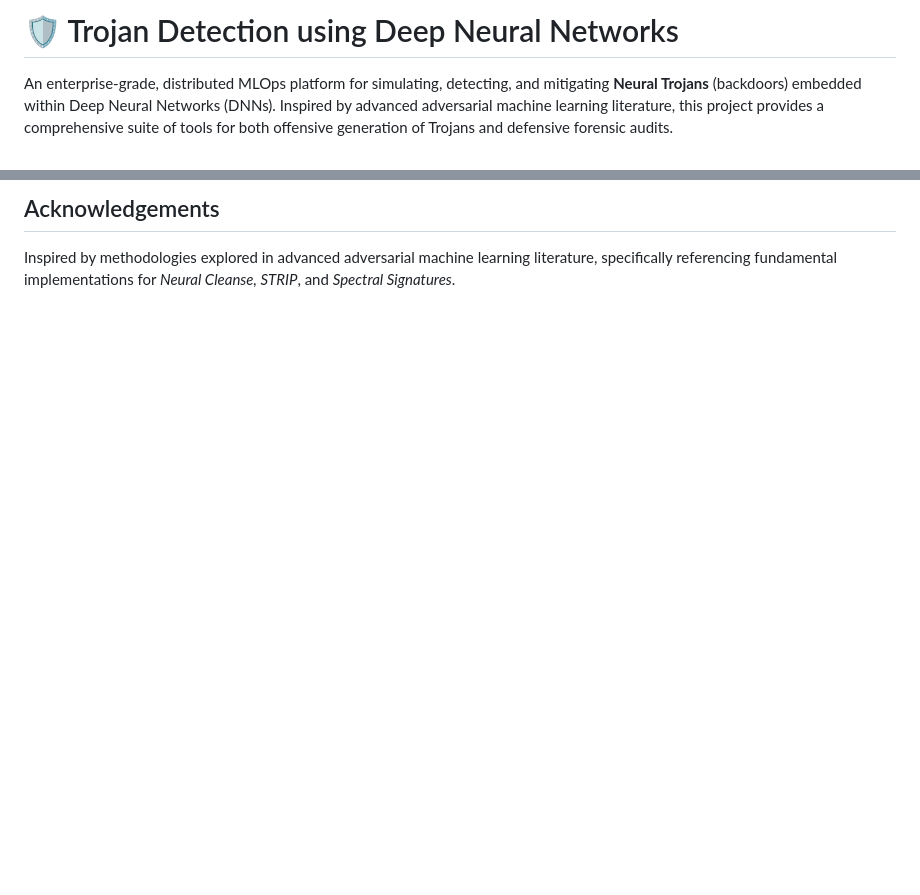
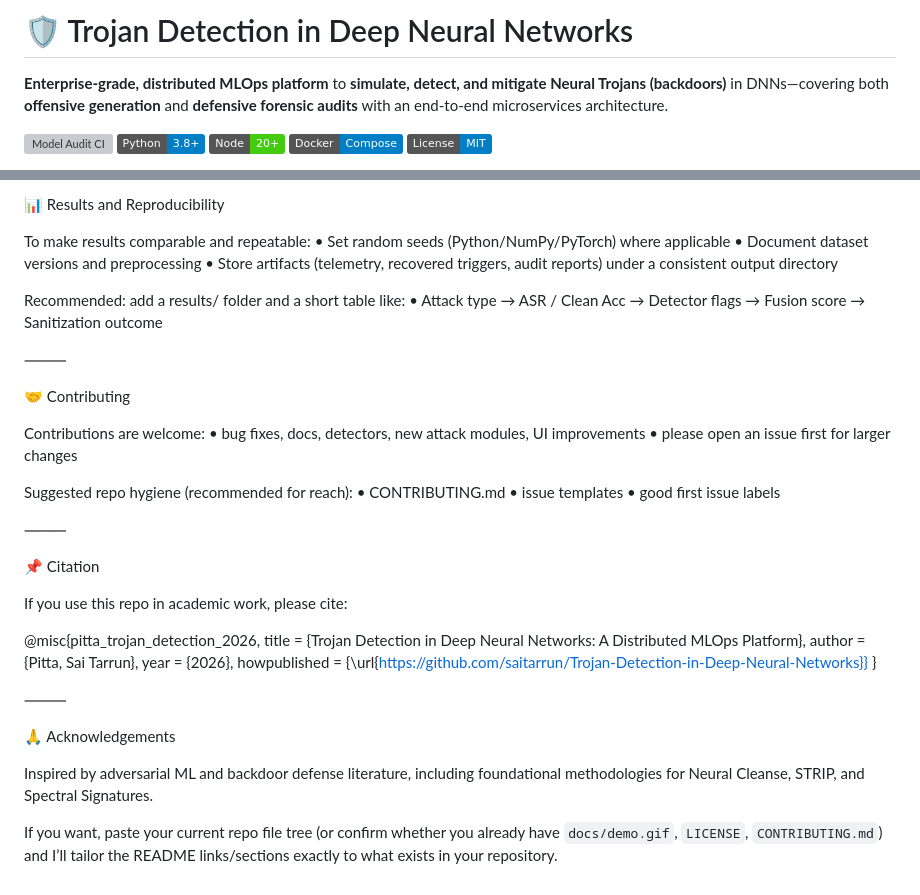
Before and after one commit to saitarrun/Trojan-Detection-in-Deep-Neural-Networks, a Markdown page: README.md, 2 parts joined by grey strips. Drawn GitHub-style; badges without logos; blank space fills up the shorter version; grey boxes are pictures that could not be loaded.

```diff
--- a/README.md
+++ b/README.md
@@ -1,4 +1,9 @@
-# 🛡️ Trojan Detection using Deep Neural Networks
+# 🛡️ Trojan Detection in Deep Neural Networks
+**Enterprise-grade, distributed MLOps platform** to **simulate, detect, and mitigate Neural Trojans (backdoors)** in DNNs—covering both **offensive generation** and **defensive forensic audits** with an end-to-end microservices architecture.
 
-An enterprise-grade, distributed MLOps platform for simulating, detecting, and mitigating **Neural Trojans** (backdoors) embedded within Deep Neural Networks (DNNs). Inspired by advanced adversarial machine learning literature, this project provides a comprehensive suite of tools for both offensive generation of Trojans and defensive forensic audits.
+[![Model Audit CI](https://github.com/saitarrun/Trojan-Detection-in-Deep-Neural-Networks/actions/workflows/model-audit.yml/badge.svg)](https://github.com/saitarrun/Trojan-Detection-in-Deep-Neural-Networks/actions/workflows/model-audit.yml)
+![Python](https://img.shields.io/badge/Python-3.8%2B-blue)
+![Node](https://img.shields.io/badge/Node-20%2B-brightgreen)
+![Docker](https://img.shields.io/badge/Docker-Compose-blue)
+![License](https://img.shields.io/badge/License-MIT-informational) <!-- update if different -->
 
@@ -150,3 +163,45 @@ python sanitize_model.py --model-path models/poisoned_model.pth --target-class 0
 
-## Acknowledgements
-Inspired by methodologies explored in advanced adversarial machine learning literature, specifically referencing fundamental implementations for *Neural Cleanse, STRIP*, and *Spectral Signatures*.
+📊 Results and Reproducibility
+
+To make results comparable and repeatable:
+	•	Set random seeds (Python/NumPy/PyTorch) where applicable
+	•	Document dataset versions and preprocessing
+	•	Store artifacts (telemetry, recovered triggers, audit reports) under a consistent output directory
+
+Recommended: add a results/ folder and a short table like:
+	•	Attack type → ASR / Clean Acc → Detector flags → Fusion score → Sanitization outcome
+
+⸻
+
+🤝 Contributing
+
+Contributions are welcome:
+	•	bug fixes, docs, detectors, new attack modules, UI improvements
+	•	please open an issue first for larger changes
+
+Suggested repo hygiene (recommended for reach):
+	•	CONTRIBUTING.md
+	•	issue templates
+	•	good first issue labels
+
+⸻
+
+📌 Citation
+
+If you use this repo in academic work, please cite:
+
+@misc{pitta_trojan_detection_2026,
+  title        = {Trojan Detection in Deep Neural Networks: A Distributed MLOps Platform},
+  author       = {Pitta, Sai Tarrun},
+  year         = {2026},
+  howpublished = {\url{https://github.com/saitarrun/Trojan-Detection-in-Deep-Neural-Networks}}
+}
+
+
+⸻
+
+🙏 Acknowledgements
+
+Inspired by adversarial ML and backdoor defense literature, including foundational methodologies for Neural Cleanse, STRIP, and Spectral Signatures.
+
+If you want, paste your current repo file tree (or confirm whether you already have `docs/demo.gif`, `LICENSE`, `CONTRIBUTING.md`) and I’ll tailor the README links/sections exactly to what exists in your repository.
```
Also changed, not shown: other parts of README.md (+101 -93 lines).
